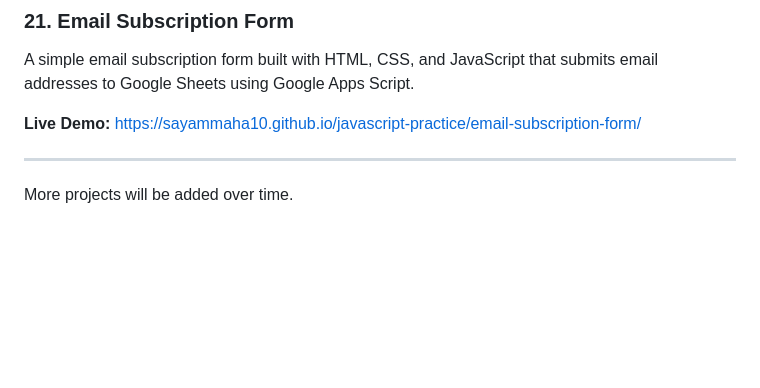
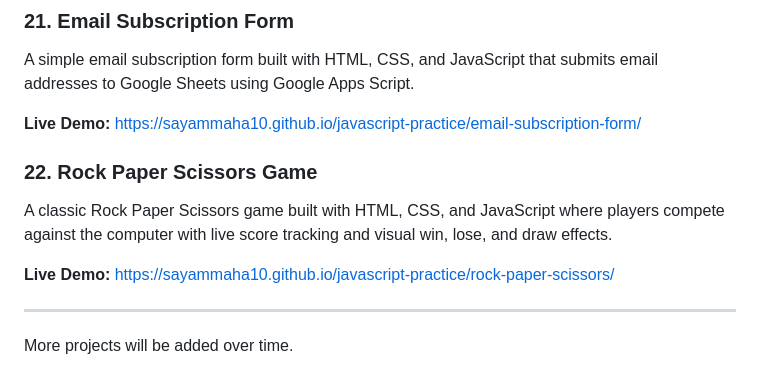
Before and after one commit to sayammaha10/javascript-practice, a Markdown page: README.md, the part around the change. Rendered like a GitHub page; blank space fills up the shorter version.

Commit message:
Add rock paper scissors game project to README

```diff
--- a/README.md
+++ b/README.md
@@ -159,6 +159,13 @@ A simple email subscription form built with HTML, CSS, and JavaScript that submi
 **Live Demo:**
 https://sayammaha10.github.io/javascript-practice/email-subscription-form/
 
+### 22. Rock Paper Scissors Game
+
+A classic Rock Paper Scissors game built with HTML, CSS, and JavaScript where players compete against the computer with live score tracking and visual win, lose, and draw effects.
+
+**Live Demo:**
+https://sayammaha10.github.io/javascript-practice/rock-paper-scissors/
+
 ---
 
 More projects will be added over time.
```
